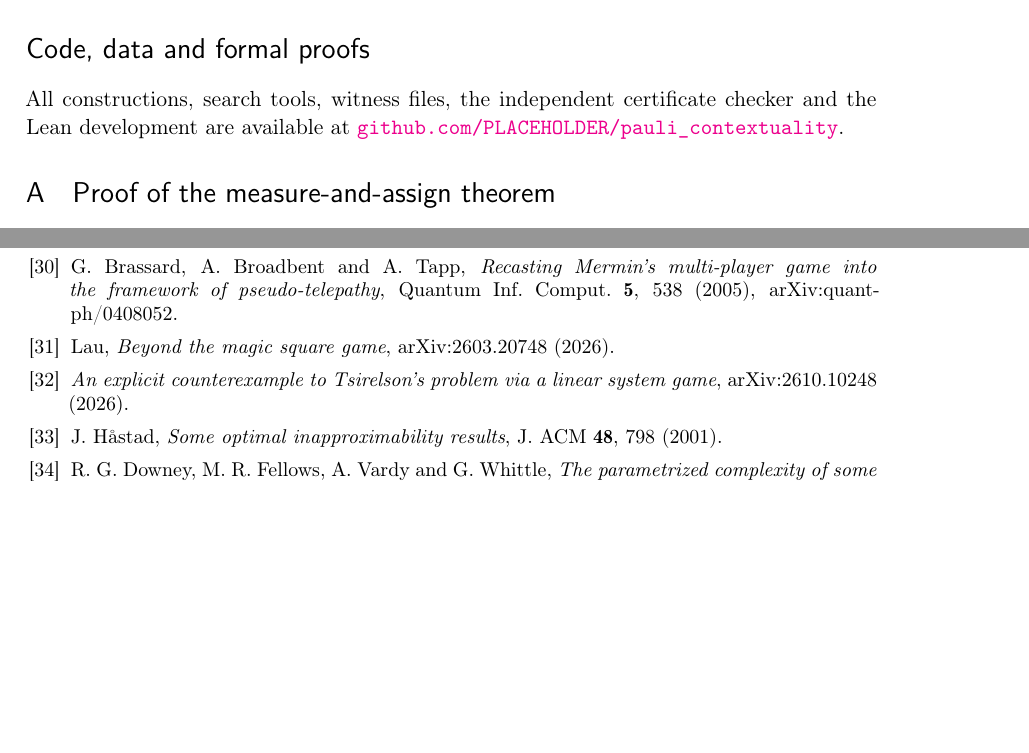
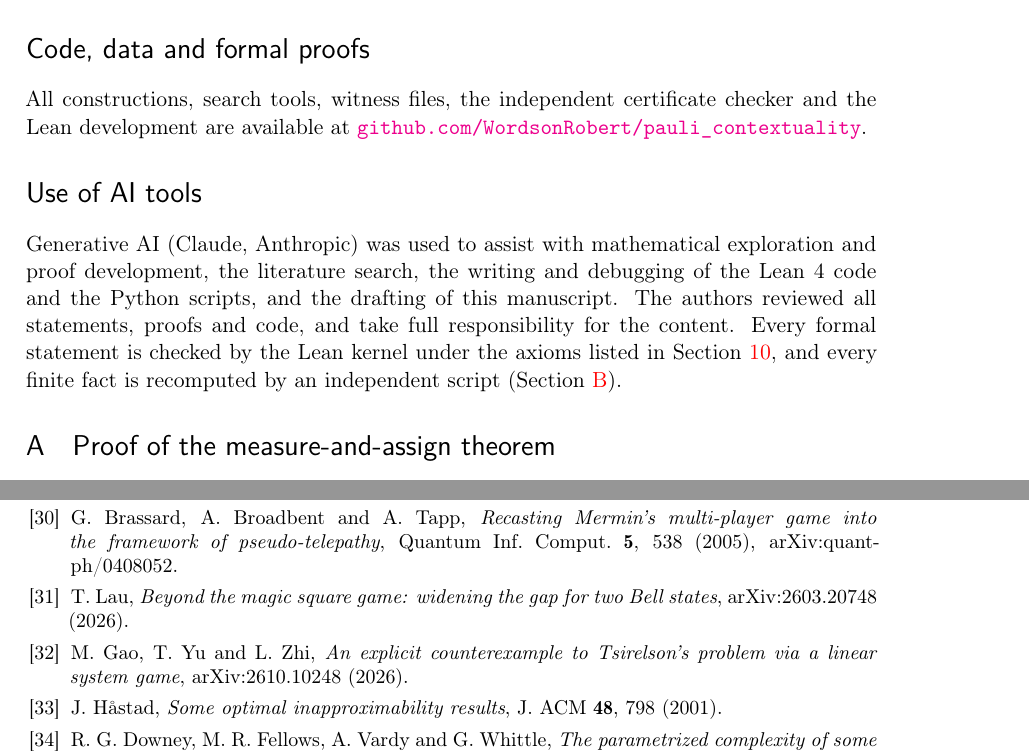
Before and after one commit to WordsonRobert/pauli_contextuality, a LaTeX document (paper/pauli_contextuality.tex): two parts of pages 43 and 50 of 50, joined at a grey line, cut so that both start at the same text, the shorter picture padded with empty space. Compiled offline with pdfLaTeX.

Commit message:
Paper: AI disclosure, completed references

```diff
--- a/paper/pauli_contextuality.tex
+++ b/paper/pauli_contextuality.tex
@@ -90,8 +90,8 @@
 \newcommand{\ind}[1]{[\![#1]\!]}
 
 % ---------------------------------------------------------------- repository (placeholder: change once public)
-\newcommand{\repourl}{https://github.com/PLACEHOLDER/pauli_contextuality}
-\newcommand{\repo}{\href{\repourl}{\nolinkurl{github.com/PLACEHOLDER/pauli_contextuality}}}
+\newcommand{\repourl}{https://github.com/WordsonRobert/pauli_contextuality}
+\newcommand{\repo}{\href{\repourl}{\nolinkurl{github.com/WordsonRobert/pauli_contextuality}}}
 
 % ---------------------------------------------------------------- boxes
 \newtcolorbox{summarybox}[1][]{enhanced,breakable,colback=softgray,colframe=softgray,
@@ -2497,6 +2497,13 @@ tending to $\tfrac56$? What is the best gap for $N$ EPR pairs without the Pauli
 \section*{Code, data and formal proofs}
 All constructions, search tools, witness files, the independent certificate checker and the Lean development are
 available at \repo.
+
+\section*{Use of AI tools}
+Generative AI (Claude, Anthropic) was used to assist with mathematical exploration and proof development, the
+literature search, the writing and debugging of the Lean~4 code and the Python scripts, and the drafting of this
+manuscript. The authors reviewed all statements, proofs and code, and take full responsibility for the content.
+Every formal statement is checked by the Lean kernel under the axioms listed in \cref{sec:lean}, and every finite
+fact is recomputed by an independent script (\cref{app:cert}).
 
 
 \appendix
@@ -2837,9 +2844,9 @@ contextuality from stabilizer-testing nonlocal games}, arXiv:2512.16654 (2025).
 \bibitem{BBT2005} G.~Brassard, A.~Broadbent and A.~Tapp, \emph{Recasting Mermin's multi-player game into the
 framework of pseudo-telepathy}, Quantum Inf.\ Comput.\ \textbf{5}, 538 (2005), arXiv:quant-ph/0408052.
 
-\bibitem{Lau2026} Lau, \emph{Beyond the magic square game}, arXiv:2603.20748 (2026).
-
-\bibitem{TsirelsonLean2026} \emph{An explicit counterexample to Tsirelson's problem via a linear system game},
+\bibitem{Lau2026} T.~Lau, \emph{Beyond the magic square game: widening the gap for two Bell states}, arXiv:2603.20748 (2026).
+
+\bibitem{TsirelsonLean2026} M.~Gao, T.~Yu and L.~Zhi, \emph{An explicit counterexample to Tsirelson's problem via a linear system game},
 arXiv:2610.10248 (2026).
 
 \bibitem{Hastad2001} J.~H{\aa}stad, \emph{Some optimal inapproximability results}, J.\ ACM \textbf{48}, 798 (2001).
```
Also changed, not shown: README.md, paper/pauli_contextuality.pdf, paper/pauli_contextuality.tex (2 more changed lines), 1 other file.
